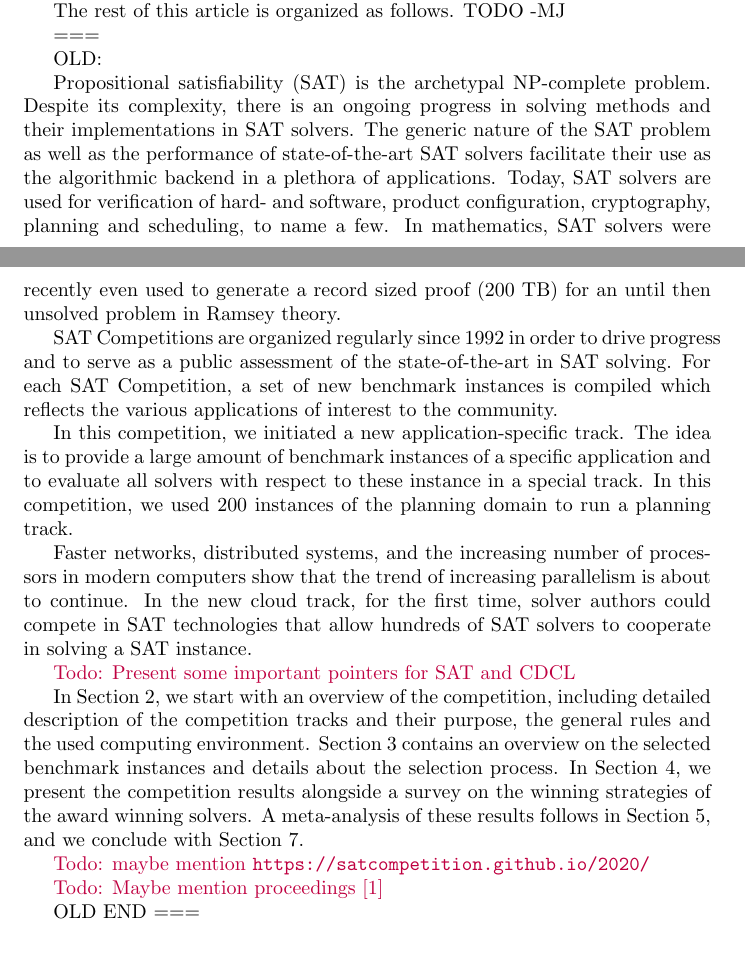
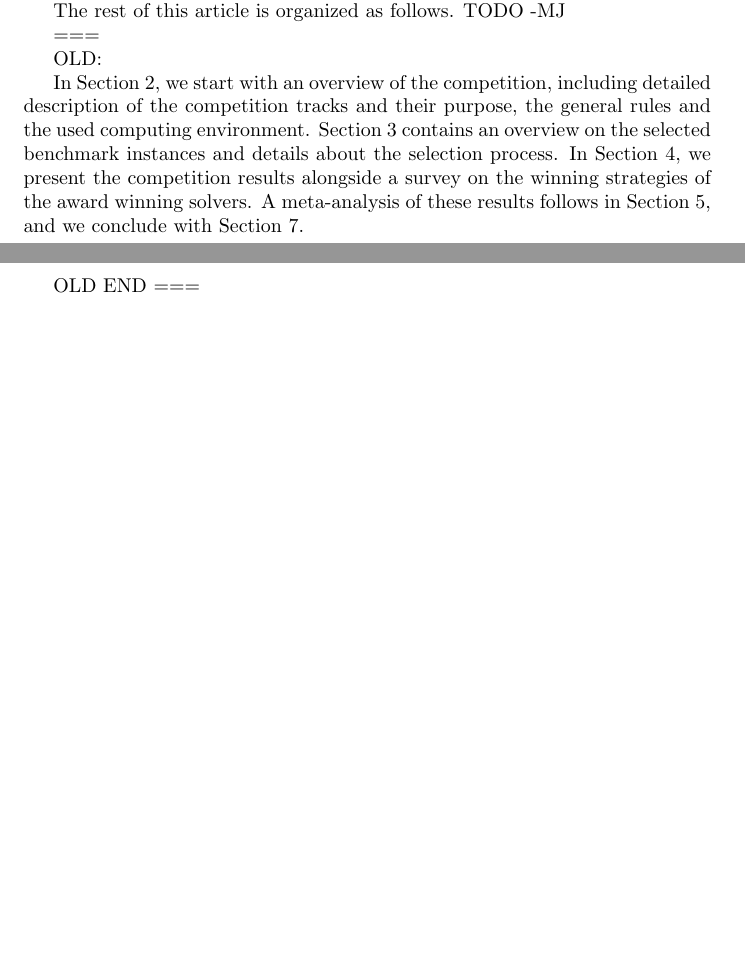
Before and after one commit to satcompetition/2020, a LaTeX paper (paper/main.tex): two parts of pages 2 and 3 of 40, joined at a grey line, cut so that both start at the same text, the shorter picture padded with empty space. Compiled offline with pdfLaTeX.

Commit message:
removed superseded parts of old introduction

```diff
--- a/paper/main.tex
+++ b/paper/main.tex
@@ -174,34 +174,12 @@ The rest of this article is organized as follows. TODO -MJ
 
 OLD:
 
-Propositional satisfiability (SAT) is the archetypal NP-complete problem.
-Despite its complexity, there is an ongoing progress in solving methods and their implementations in SAT solvers.
-The generic nature of the SAT problem as well as the performance of state-of-the-art SAT solvers facilitate their use as the algorithmic backend in a plethora of applications.
-Today, SAT solvers are used for verification of hard- and software, product configuration, cryptography, planning and scheduling, to name a few.
-In mathematics, SAT solvers were recently even used to generate a record sized proof (200 TB) for an until then unsolved problem in Ramsey theory.
-
-SAT Competitions are organized regularly since 1992 in order to drive progress and to serve as a public assessment of the state-of-the-art in SAT solving.
-For each SAT Competition, a set of new benchmark instances is compiled which reflects the various applications of interest to the community.
-
-In this competition, we initiated a new application-specific track.
-The idea is to provide a large amount of benchmark instances of a specific application and to evaluate all solvers with respect to these instance in a special track.
-In this competition, we used 200 instances of the planning domain to run a planning track.
-
-Faster networks, distributed systems, and the increasing number of processors in modern computers show that the trend of increasing parallelism is about to continue.
-In the new cloud track, for the first time, solver authors could compete in SAT technologies that allow hundreds of SAT solvers to cooperate in solving a SAT instance.
-
-\todo{Present some important pointers for SAT and CDCL}
-
 In Section~\ref{sec:overview}, we start with an overview of the competition,
 including detailed description of the competition tracks and their purpose,
 the general rules and the used computing environment.
 Section~\ref{sec:instances} contains an overview on the selected benchmark instances and details about the selection process.
 In Section~\ref{sec:results}, we present the competition results alongside a survey on the winning strategies of the award winning solvers.
 A meta-analysis of these results follows in Section~\ref{sec:analysis}, and we conclude with Section~\ref{sec:conclusion}.
-
-\todo{maybe mention \url{https://satcompetition.github.io/2020/}}
-
-\todo{Maybe mention proceedings \cite{SC2020}}
 
 OLD END ===
 
```
